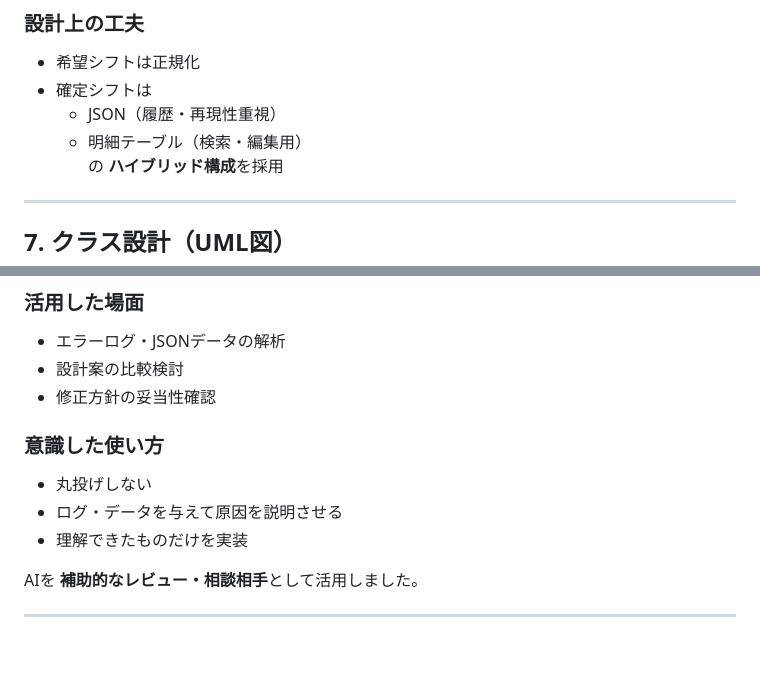
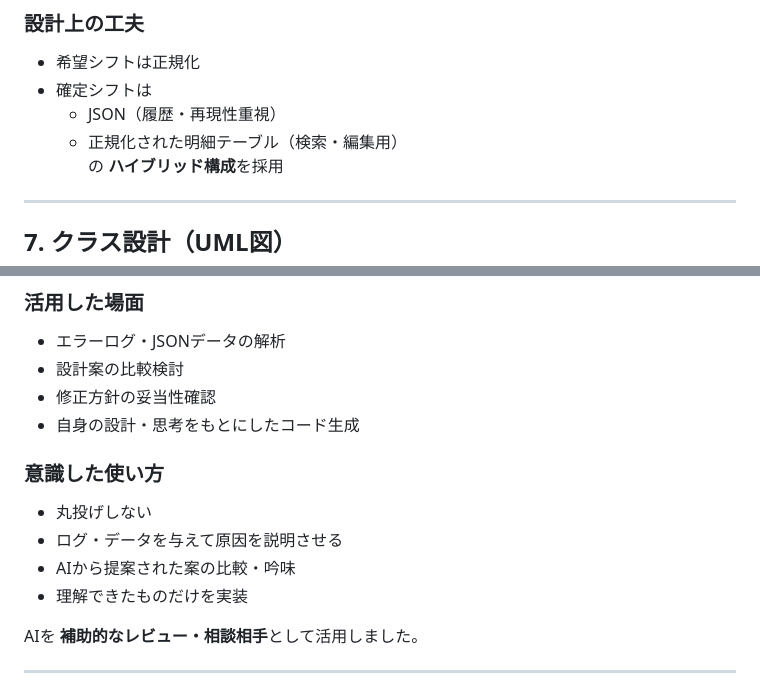
Before and after one commit to yuki2005/Shift-scheduling-web-app, a Markdown page: README.md, 2 parts joined by grey strips. GitHub-like rendering; blank space fills up the shorter version.

```diff
--- a/README.md
+++ b/README.md
@@ -84,7 +83,7 @@ Controller / Service / Repository の
 - 希望シフトは正規化
 - 確定シフトは
   - JSON（履歴・再現性重視）
-  - 明細テーブル（検索・編集用）
+  - 正規化された明細テーブル（検索・編集用）
   の **ハイブリッド構成**を採用
 
 ---
@@ -150,10 +155,12 @@ Controller / Service / Repository の
 - エラーログ・JSONデータの解析
 - 設計案の比較検討
 - 修正方針の妥当性確認
+- 自身の設計・思考をもとにしたコード生成
 
 ### 意識した使い方
 - 丸投げしない
 - ログ・データを与えて原因を説明させる
+- AIから提案された案の比較・吟味
 - 理解できたものだけを実装
 
 AIを **補助的なレビュー・相談相手**として活用しました。
```
Also changed, not shown: other parts of README.md (+14 -9 lines).
